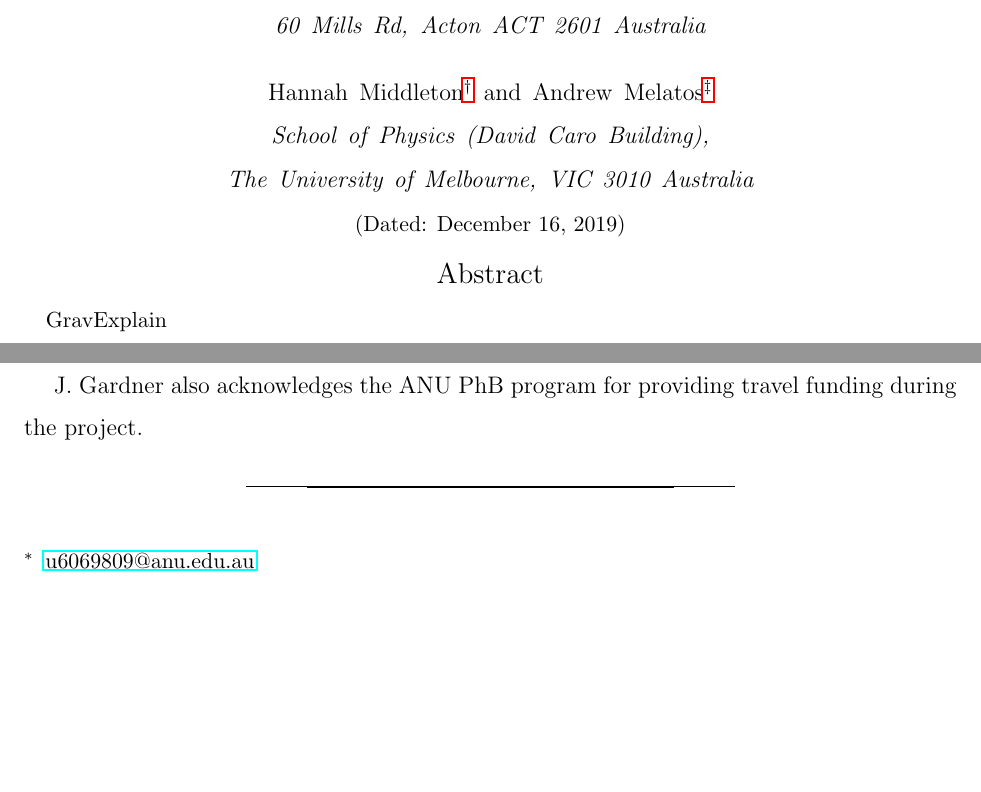
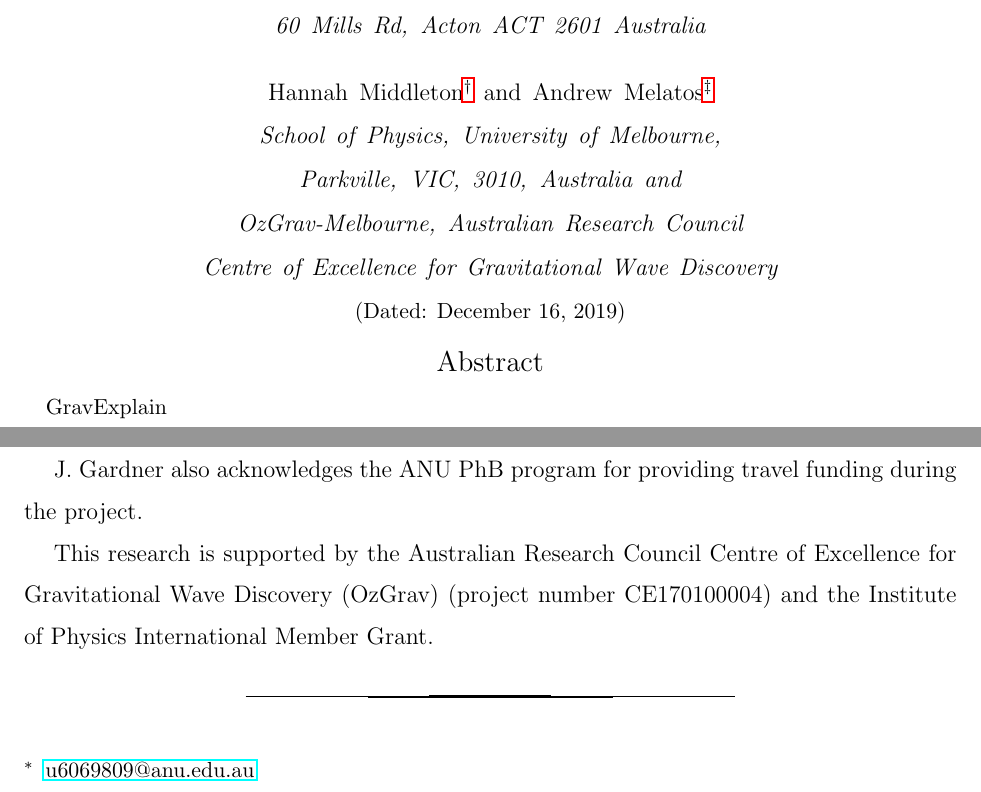
Before and after one commit to daccordeon/gravexplain, a LaTeX paper (paper_main.tex): two parts of pages 1 and 2 of 2, joined at a grey line, cut so that both start at the same text, the shorter picture padded with empty space. Compiled offline with pdfLaTeX.

Commit message:
added more acknowledgements

```diff
--- a/paper_main.tex
+++ b/paper_main.tex
@@ -29,7 +29,8 @@
 \email{hannah.middleton@unimelb.edu.au}
 \author{Andrew Melatos}
 \email{amelatos@unimelb.edu.au}
-\affiliation{School of Physics (David Caro Building), The University of Melbourne, VIC 3010 Australia}
+\affiliation{School of Physics, University of Melbourne, Parkville, VIC, 3010, Australia}
+\affiliation{OzGrav-Melbourne, Australian Research Council Centre of Excellence for Gravitational Wave Discovery}
 
 % Summer 2019/202
 \date{\today}
@@ -63,6 +64,10 @@ GravExplain
 We gratefully acknowledge Jude Prezens, Alex Tolotchkoc, and Blake Molyneux for their technical advice and generous assistance.
 
 J.~Gardner also acknowledges the ANU PhB program for providing travel funding during the project.
+
+This research is supported by the Australian Research Council Centre of Excellence for Gravitational Wave Discovery (OzGrav) (project number CE170100004) and the Institute of Physics International Member Grant.
+
+
 \end{acknowledgments}
 
 
```
